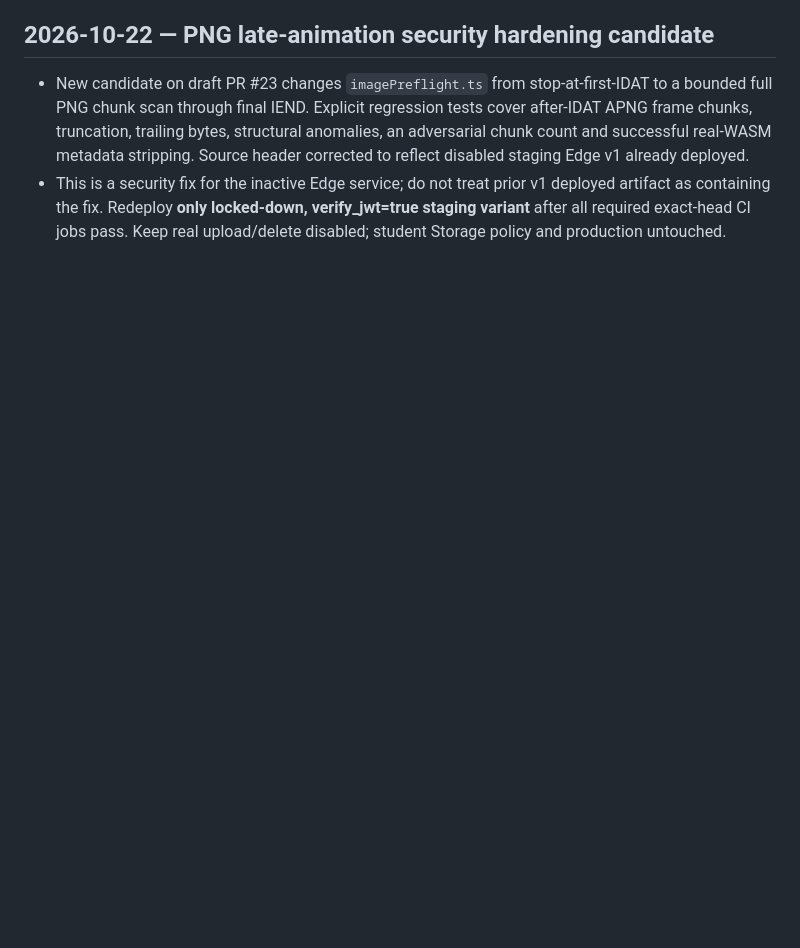
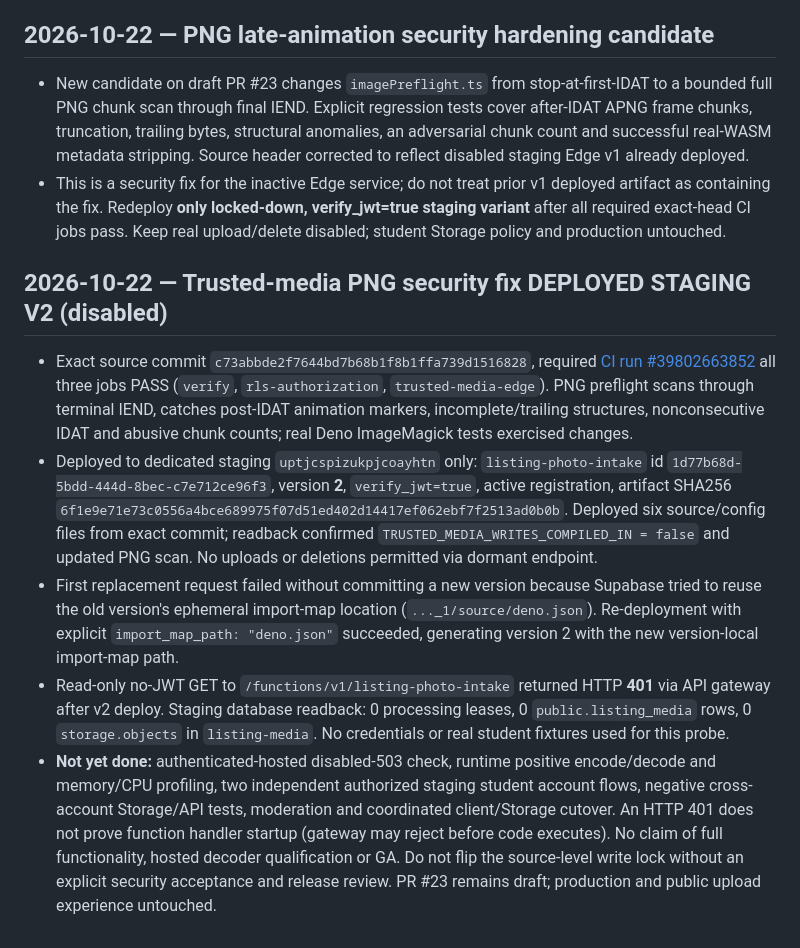
Before and after one commit to stanleymay20/Stuora-, a Markdown page: docs/STUORA_HANDOFF_LATEST.md, the part around the change. Drawn GitHub-style; blank space fills up the shorter version.

Commit message:
Document hardened staging Edge v2 deployed and verified disabled

```diff
--- a/docs/STUORA_HANDOFF_LATEST.md
+++ b/docs/STUORA_HANDOFF_LATEST.md
@@ -118,3 +118,10 @@ Files newly added on draft PR #23:
 ## 2026-10-22 — PNG late-animation security hardening candidate
 - New candidate on draft PR #23 changes `imagePreflight.ts` from stop-at-first-IDAT to a bounded full PNG chunk scan through final IEND. Explicit regression tests cover after-IDAT APNG frame chunks, truncation, trailing bytes, structural anomalies, an adversarial chunk count and successful real-WASM metadata stripping. Source header corrected to reflect disabled staging Edge v1 already deployed.
 - This is a security fix for the inactive Edge service; do not treat prior v1 deployed artifact as containing the fix. Redeploy **only locked-down, verify_jwt=true staging variant** after all required exact-head CI jobs pass. Keep real upload/delete disabled; student Storage policy and production untouched.
+
+## 2026-10-22 — Trusted-media PNG security fix DEPLOYED STAGING V2 (disabled)
+- Exact source commit `c73abbde2f7644bd7b68b1f8b1ffa739d1516828`, required [CI run #39802663852](https://github.com/stanleymay20/Stuora-/actions/runs/39802663852) all three jobs PASS (`verify`, `rls-authorization`, `trusted-media-edge`). PNG preflight scans through terminal IEND, catches post-IDAT animation markers, incomplete/trailing structures, nonconsecutive IDAT and abusive chunk counts; real Deno ImageMagick tests exercised changes.
+- Deployed to dedicated staging `uptjcspizukpjcoayhtn` only: `listing-photo-intake` id `1d77b68d-5bdd-444d-8bec-c7e712ce96f3`, version **2**, `verify_jwt=true`, active registration, artifact SHA256 `6f1e9e71e73c0556a4bce689975f07d51ed402d14417ef062ebf7f2513ad0b0b`. Deployed six source/config files from exact commit; readback confirmed `TRUSTED_MEDIA_WRITES_COMPILED_IN = false` and updated PNG scan. No uploads or deletions permitted via dormant endpoint.
+- First replacement request failed without committing a new version because Supabase tried to reuse the old version's ephemeral import-map location (`..._1/source/deno.json`). Re-deployment with explicit `import_map_path: "deno.json"` succeeded, generating version 2 with the new version-local import-map path.
+- Read-only no-JWT GET to `/functions/v1/listing-photo-intake` returned HTTP **401** via API gateway after v2 deploy. Staging database readback: 0 processing leases, 0 `public.listing_media` rows, 0 `storage.objects` in `listing-media`. No credentials or real student fixtures used for this probe.
+- **Not yet done:** authenticated-hosted disabled-503 check, runtime positive encode/decode and memory/CPU profiling, two independent authorized staging student account flows, negative cross-account Storage/API tests, moderation and coordinated client/Storage cutover. An HTTP 401 does not prove function handler startup (gateway may reject before code executes). No claim of full functionality, hosted decoder qualification or GA. Do not flip the source-level write lock without an explicit security acceptance and release review. PR #23 remains draft; production and public upload experience untouched.
```
